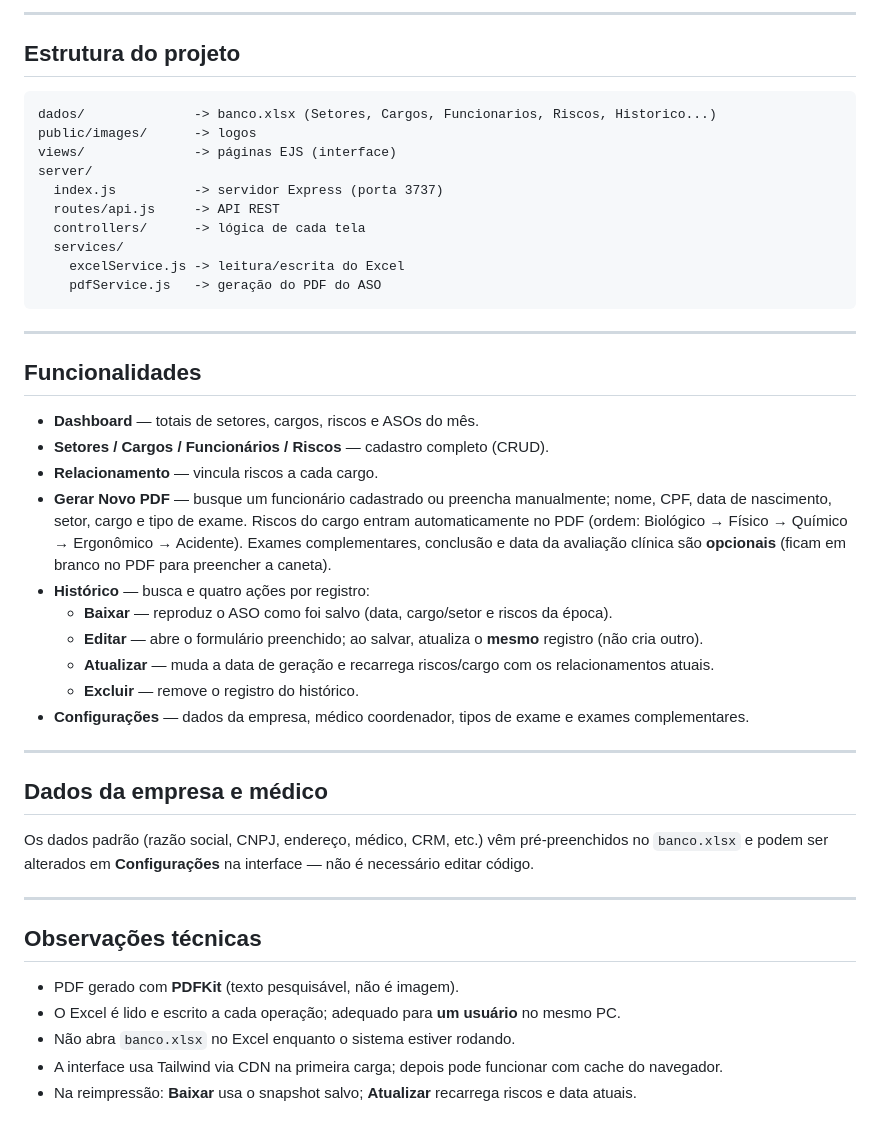
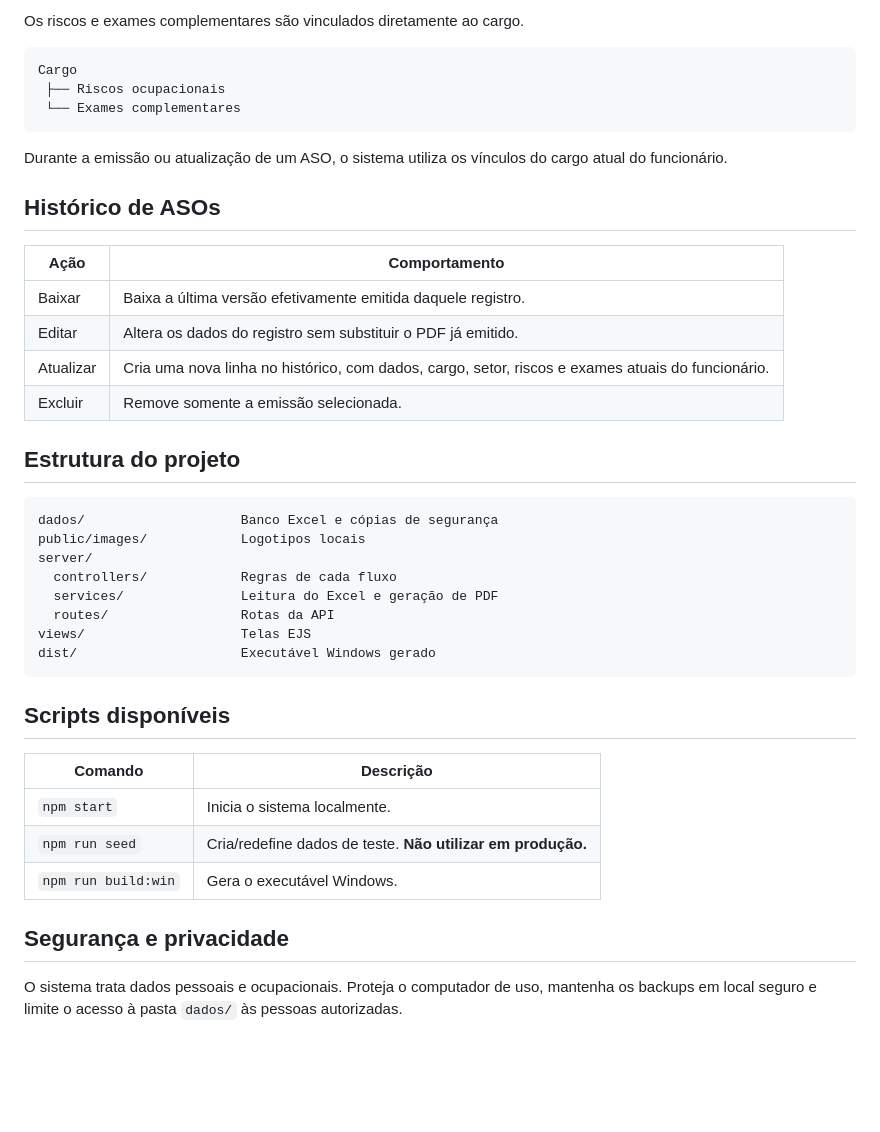
Before and after one commit to Rogeriocsantana/Medicina-Ocupacional, a Markdown page: README.md, the part around one of its changes. Rendered like a GitHub page; blank space fills up the shorter version.

````diff
--- a/README.md
+++ b/README.md
@@ -77,52 +88,44 @@ Para trocar as logos, substitua os arquivos em `public/images/` (ou em
 
----
+Os riscos e exames complementares são vinculados diretamente ao cargo.
+
+```text
+Cargo
+ ├── Riscos ocupacionais
+ └── Exames complementares
+```
+
+Durante a emissão ou atualização de um ASO, o sistema utiliza os vínculos do cargo atual do funcionário.
+
+## Histórico de ASOs
+
+| Ação | Comportamento |
+|---|---|
+| Baixar | Baixa a última versão efetivamente emitida daquele registro. |
+| Editar | Altera os dados do registro sem substituir o PDF já emitido. |
+| Atualizar | Cria uma nova linha no histórico, com dados, cargo, setor, riscos e exames atuais do funcionário. |
+| Excluir | Remove somente a emissão selecionada. |
 
 ## Estrutura do projeto
 
-```
-dados/              -> banco.xlsx (Setores, Cargos, Funcionarios, Riscos, Historico...)
-public/images/      -> logos
-views/              -> páginas EJS (interface)
+```text
+dados/                    Banco Excel e cópias de segurança
+public/images/            Logotipos locais
 server/
-  index.js          -> servidor Express (porta 3737)
-  routes/api.js     -> API REST
-  controllers/      -> lógica de cada tela
-  services/
-    excelService.js -> leitura/escrita do Excel
-    pdfService.js   -> geração do PDF do ASO
+  controllers/            Regras de cada fluxo
+  services/               Leitura do Excel e geração de PDF
+  routes/                 Rotas da API
+views/                    Telas EJS
+dist/                     Executável Windows gerado
 ```
 
----
+## Scripts disponíveis
 
-## Funcionalidades
+| Comando | Descrição |
+|---|---|
+| `npm start` | Inicia o sistema localmente. |
+| `npm run seed` | Cria/redefine dados de teste. **Não utilizar em produção.** |
+| `npm run build:win` | Gera o executável Windows. |
 
-- **Dashboard** — totais de setores, cargos, riscos e ASOs do mês.
-- **Setores / Cargos / Funcionários / Riscos** — cadastro completo (CRUD).
-- **Relacionamento** — vincula riscos a cada cargo.
-- **Gerar Novo PDF** — busque um funcionário cadastrado ou preencha manualmente; nome, CPF, data de nascimento, setor, cargo e tipo de exame.
-  Riscos do cargo entram automaticamente no PDF (ordem: Biológico → Físico → Químico → Ergonômico → Acidente).
-  Exames complementares, conclusão e data da avaliação clínica são **opcionais** (ficam em branco no PDF para preencher a caneta).
-- **Histórico** — busca e quatro ações por registro:
-  - **Baixar** — reproduz o ASO como foi salvo (data, cargo/setor e riscos da época).
-  - **Editar** — abre o formulário preenchido; ao salvar, atualiza o **mesmo** registro (não cria outro).
-  - **Atualizar** — muda a data de geração e recarrega riscos/cargo com os relacionamentos atuais.
-  - **Excluir** — remove o registro do histórico.
-- **Configurações** — dados da empresa, médico coordenador, tipos de exame e exames complementares.
+## Segurança e privacidade
 
----
-
-## Dados da empresa e médico
-
-Os dados padrão (razão social, CNPJ, endereço, médico, CRM, etc.) vêm pré-preenchidos
-no `banco.xlsx` e podem ser alterados em **Configurações** na interface — não é
-necessário editar código.
-
----
-
-## Observações técnicas
-
-- PDF gerado com **PDFKit** (texto pesquisável, não é imagem).
-- O Excel é lido e escrito a cada operação; adequado para **um usuário** no mesmo PC.
-- Não abra `banco.xlsx` no Excel enquanto o sistema estiver rodando.
-- A interface usa Tailwind via CDN na primeira carga; depois pode funcionar com cache do navegador.
-- Na reimpressão: **Baixar** usa o snapshot salvo; **Atualizar** recarrega riscos e data atuais.
+O sistema trata dados pessoais e ocupacionais. Proteja o computador de uso, mantenha os backups em local seguro e limite o acesso à pasta `dados/` às pessoas autorizadas.
````
Also changed, not shown: other parts of README.md (+63 -52 lines).
